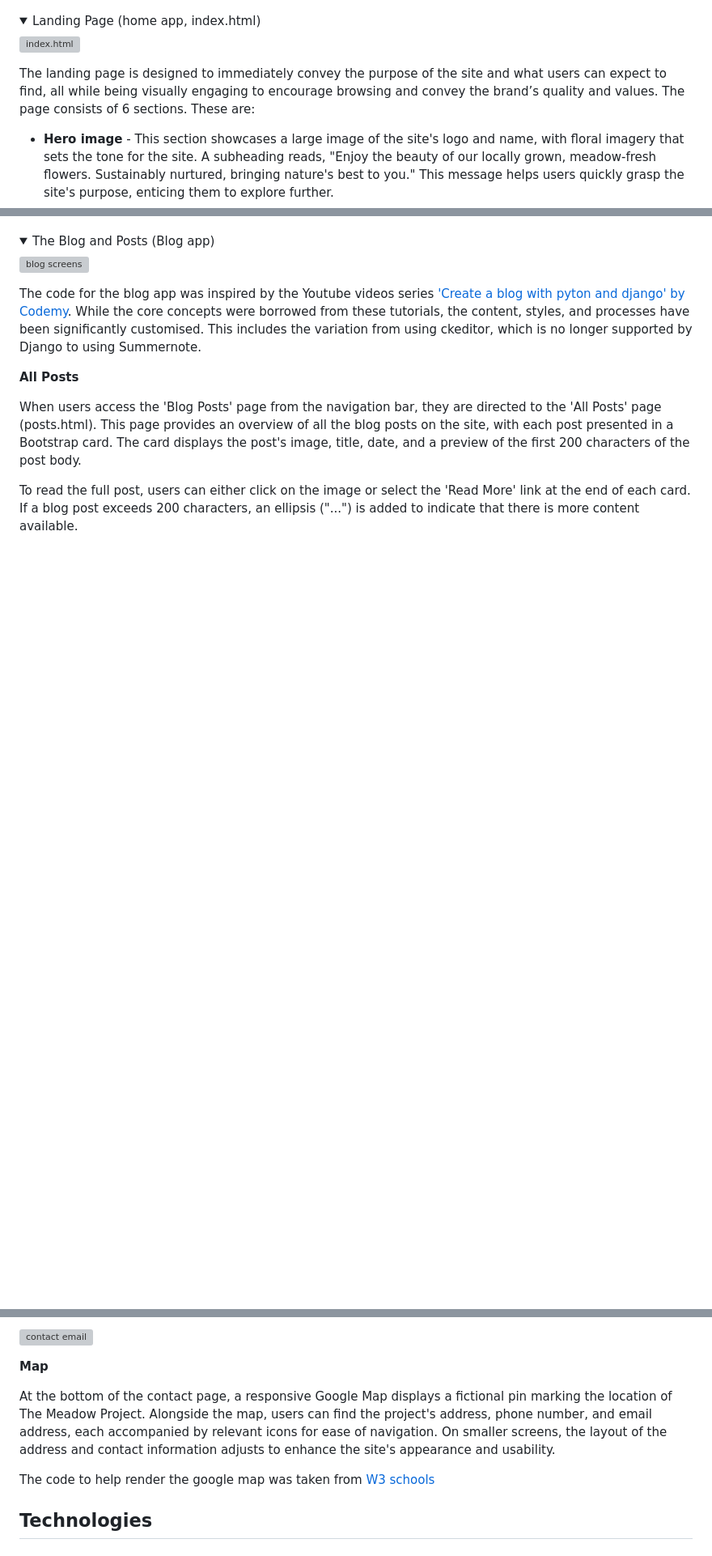
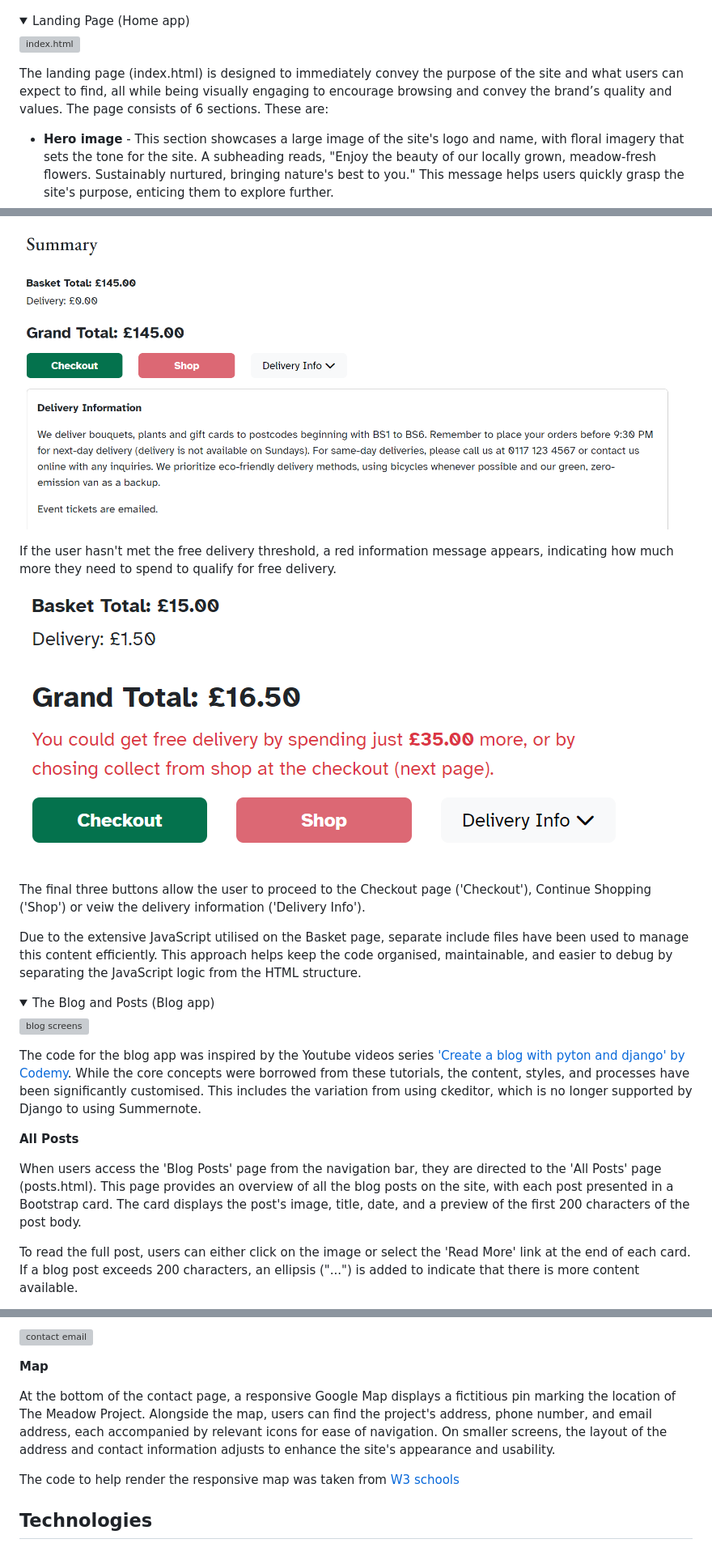
Before and after one commit to kosamad/the-meadow-project, a Markdown page: README.md, 3 parts joined by grey strips. Shown: that part at 81% size. Rendered like a GitHub page; pictures changed too: documentation/final/bag-end.PNG (added), documentation/final/bag-red-delivery.PNG (added); folded sections open; blank space fills up the shorter version; grey boxes are pictures that could not be loaded.

Commit message:
Info toast infor and bag/basket app.

```diff
--- a/README.md
+++ b/README.md
@@ -509,11 +512,11 @@ The Navbar also has icons to aid navigation to three key areas of the site:
 
 </details>
 
-<details><summary>Landing Page (home app, index.html)</summary>
+<details><summary>Landing Page (Home app)</summary>
 
 ![index.html](documentation/final/index-html.PNG)
 
-The landing page is designed to immediately convey the purpose of the site and what users can expect to find, all while being visually engaging to encourage browsing and convey the brand’s quality and values. The page consists of 6 sections. These are:
+The landing page (index.html) is designed to immediately convey the purpose of the site and what users can expect to find, all while being visually engaging to encourage browsing and convey the brand’s quality and values. The page consists of 6 sections. These are:
 
 * **Hero image** - This section showcases a large image of the site's logo and name, with floral imagery that sets the tone for the site. A subheading reads, "Enjoy the beauty of our locally grown, meadow-fresh flowers. Sustainably nurtured, bringing nature's best to you." This message helps users quickly grasp the site's purpose, enticing them to explore further.
 
@@ -689,3 +721,16 @@ After successfully adding a product or event to their basket, users receive a no
+![bag end summary](documentation/final/bag-end.PNG)
+
+If the user hasn't met the free delivery threshold, a red information message appears, indicating how much more they need to spend to qualify for free delivery.
+
+![bag delivery info](documentation/final/bag-red-delivery.PNG)
+
+The final three buttons allow the user to proceed to the Checkout page ('Checkout'), Continue Shopping ('Shop') or veiw the delivery information ('Delivery Info').
+
+Due to the extensive JavaScript utilised on the Basket page, separate include files have been used to manage this content efficiently. This approach helps keep the code organised, maintainable, and easier to debug by separating the JavaScript logic from the HTML structure.
+
+</details>
+
+
 <details><summary>The Blog and Posts (Blog app)</summary>
 
 ![blog screens](documentation/final/blog-screens.PNG)
@@ -802,9 +847,9 @@ After a user submits a contact form, the Meadow Project team receives an email a
 
 **Map**
 
-At the bottom of the contact page, a responsive Google Map displays a fictional pin marking the location of The Meadow Project. Alongside the map, users can find the project's address, phone number, and email address, each accompanied by relevant icons for ease of navigation. On smaller screens, the layout of the address and contact information adjusts to enhance the site's appearance and usability.
+At the bottom of the contact page, a responsive Google Map displays a fictitious pin marking the location of The Meadow Project. Alongside the map, users can find the project's address, phone number, and email address, each accompanied by relevant icons for ease of navigation. On smaller screens, the layout of the address and contact information adjusts to enhance the site's appearance and usability.
 
-The code to help render the google map was taken from [W3 schools](https://www.w3schools.com/howto/howto_css_responsive_iframes.asp)
+The code to help render the responsive map was taken from [W3 schools](https://www.w3schools.com/howto/howto_css_responsive_iframes.asp)
 
 </details>
 
```
Also changed, not shown: other parts of README.md (+41 -9 lines), documentation/final/bag-editcard.PNG (added), documentation/final/bag-screens.PNG (added), documentation/final/bag-summary.PNG (added), documentation/final/toast-info-new.PNG (added).
